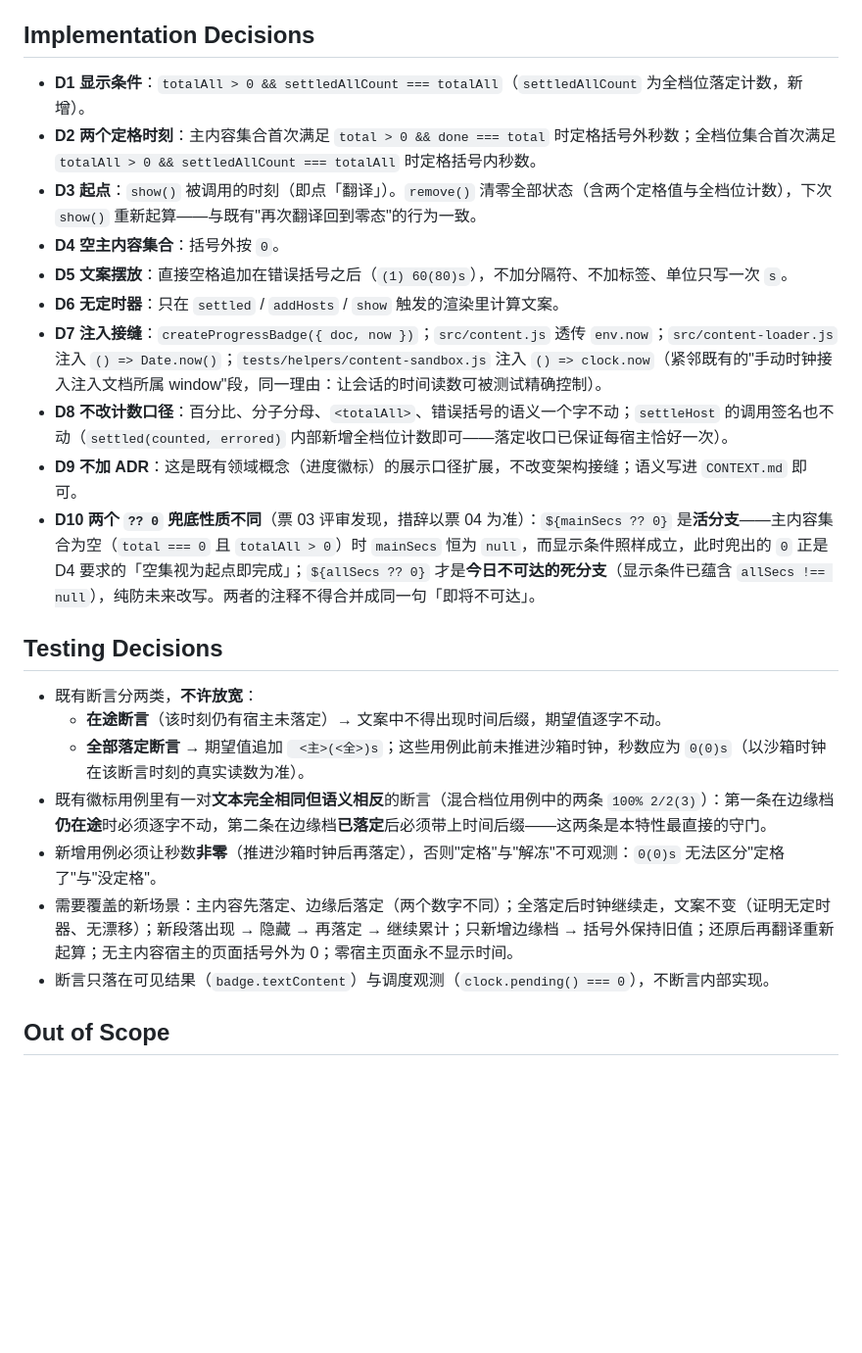
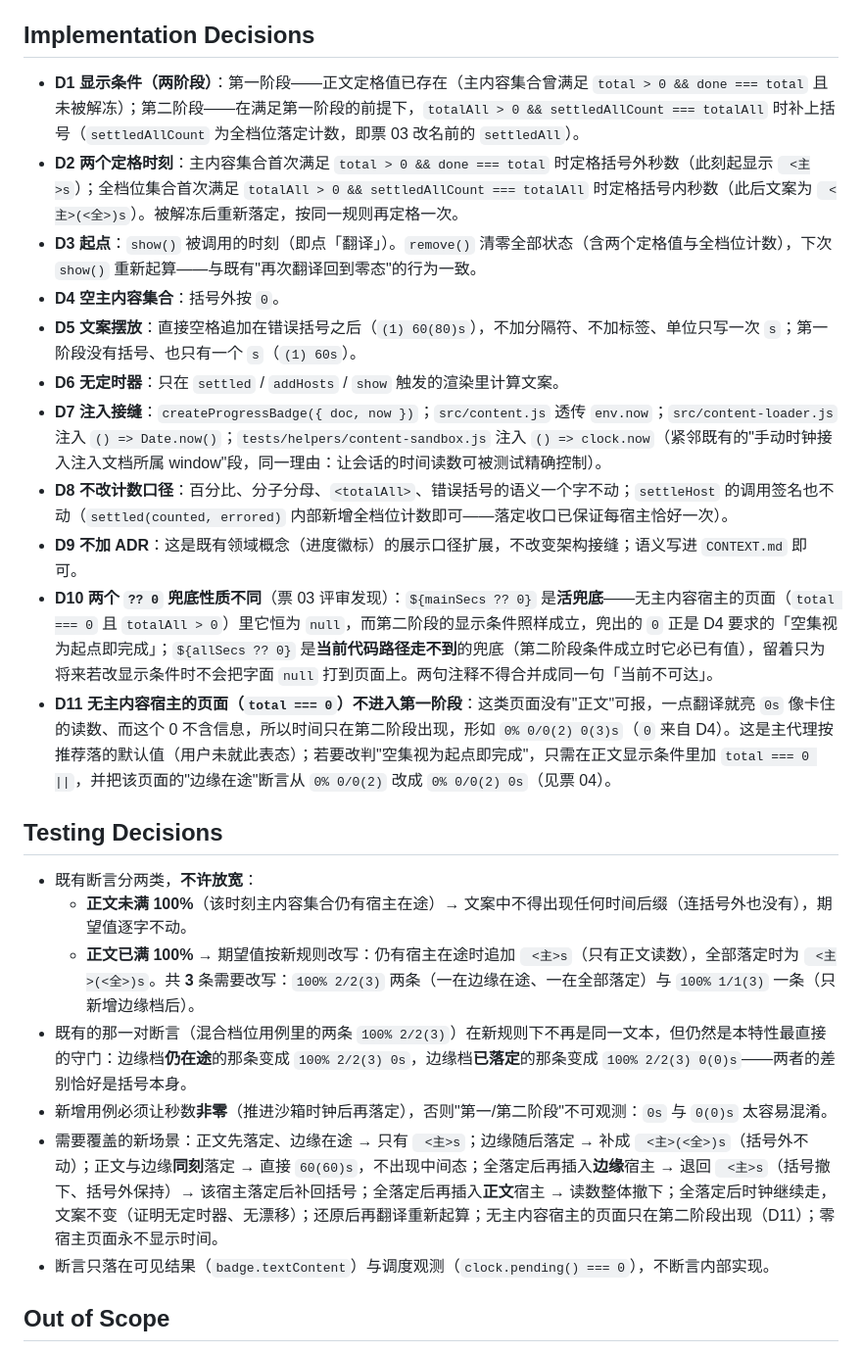
Before and after one commit to eligarfzzz/translate, a Markdown page: .scratch/badge-timer/spec.md, the part around one of its changes. Shown at 98% size. Drawn GitHub-style; blank space fills up the shorter version.

```diff
--- a/.scratch/badge-timer/spec.md
+++ b/.scratch/badge-timer/spec.md
@@ -69,25 +89,26 @@ Status: ready-for-agent
 
 ## Implementation Decisions
 
-- **D1 显示条件**：`totalAll > 0 && settledAllCount === totalAll`（`settledAllCount` 为全档位落定计数，新增）。
-- **D2 两个定格时刻**：主内容集合首次满足 `total > 0 && done === total` 时定格括号外秒数；全档位集合首次满足 `totalAll > 0 && settledAllCount === totalAll` 时定格括号内秒数。
+- **D1 显示条件（两阶段）**：第一阶段——正文定格值已存在（主内容集合曾满足 `total > 0 && done === total` 且未被解冻）；第二阶段——在满足第一阶段的前提下，`totalAll > 0 && settledAllCount === totalAll` 时补上括号（`settledAllCount` 为全档位落定计数，即票 03 改名前的 `settledAll`）。
+- **D2 两个定格时刻**：主内容集合首次满足 `total > 0 && done === total` 时定格括号外秒数（此刻起显示 ` <主>s`）；全档位集合首次满足 `totalAll > 0 && settledAllCount === totalAll` 时定格括号内秒数（此后文案为 ` <主>(<全>)s`）。被解冻后重新落定，按同一规则再定格一次。
 - **D3 起点**：`show()` 被调用的时刻（即点「翻译」）。`remove()` 清零全部状态（含两个定格值与全档位计数），下次 `show()` 重新起算——与既有"再次翻译回到零态"的行为一致。
 - **D4 空主内容集合**：括号外按 `0`。
-- **D5 文案摆放**：直接空格追加在错误括号之后（`(1) 60(80)s`），不加分隔符、不加标签、单位只写一次 `s`。
+- **D5 文案摆放**：直接空格追加在错误括号之后（`(1) 60(80)s`），不加分隔符、不加标签、单位只写一次 `s`；第一阶段没有括号、也只有一个 `s`（`(1) 60s`）。
 - **D6 无定时器**：只在 `settled` / `addHosts` / `show` 触发的渲染里计算文案。
 - **D7 注入接缝**：`createProgressBadge({ doc, now })`；`src/content.js` 透传 `env.now`；`src/content-loader.js` 注入 `() => Date.now()`；`tests/helpers/content-sandbox.js` 注入 `() => clock.now`（紧邻既有的"手动时钟接入注入文档所属 window"段，同一理由：让会话的时间读数可被测试精确控制）。
 - **D8 不改计数口径**：百分比、分子分母、`<totalAll>`、错误括号的语义一个字不动；`settleHost` 的调用签名也不动（`settled(counted, errored)` 内部新增全档位计数即可——落定收口已保证每宿主恰好一次）。
 - **D9 不加 ADR**：这是既有领域概念（进度徽标）的展示口径扩展，不改变架构接缝；语义写进 `CONTEXT.md` 即可。
-- **D10 两个 `?? 0` 兜底性质不同**（票 03 评审发现，措辞以票 04 为准）：`${mainSecs ?? 0}` 是**活分支**——主内容集合为空（`total === 0` 且 `totalAll > 0`）时 `mainSecs` 恒为 `null`，而显示条件照样成立，此时兜出的 `0` 正是 D4 要求的「空集视为起点即完成」；`${allSecs ?? 0}` 才是**今日不可达的死分支**（显示条件已蕴含 `allSecs !== null`），纯防未来改写。两者的注释不得合并成同一句「即将不可达」。
+- **D10 两个 `?? 0` 兜底性质不同**（票 03 评审发现）：`${mainSecs ?? 0}` 是**活兜底**——无主内容宿主的页面（`total === 0` 且 `totalAll > 0`）里它恒为 `null`，而第二阶段的显示条件照样成立，兜出的 `0` 正是 D4 要求的「空集视为起点即完成」；`${allSecs ?? 0}` 是**当前代码路径走不到**的兜底（第二阶段条件成立时它必已有值），留着只为将来若改显示条件时不会把字面 `null` 打到页面上。两句注释不得合并成同一句「当前不可达」。
+- **D11 无主内容宿主的页面（`total === 0`）不进入第一阶段**：这类页面没有"正文"可报，一点翻译就亮 `0s` 像卡住的读数、而这个 0 不含信息，所以时间只在第二阶段出现，形如 `0% 0/0(2) 0(3)s`（`0` 来自 D4）。这是主代理按推荐落的默认值（用户未就此表态）；若要改判"空集视为起点即完成"，只需在正文显示条件里加 `total === 0 ||`，并把该页面的"边缘在途"断言从 `0% 0/0(2)` 改成 `0% 0/0(2) 0s`（见票 04）。
 
 ## Testing Decisions
 
 - 既有断言分两类，**不许放宽**：
-  - **在途断言**（该时刻仍有宿主未落定）→ 文案中不得出现时间后缀，期望值逐字不动。
-  - **全部落定断言** → 期望值追加 ` <主>(<全>)s`；这些用例此前未推进沙箱时钟，秒数应为 `0(0)s`（以沙箱时钟在该断言时刻的真实读数为准）。
-- 既有徽标用例里有一对**文本完全相同但语义相反**的断言（混合档位用例中的两条 `100% 2/2(3)`）：第一条在边缘档**仍在途**时必须逐字不动，第二条在边缘档**已落定**后必须带上时间后缀——这两条是本特性最直接的守门。
-- 新增用例必须让秒数**非零**（推进沙箱时钟后再落定），否则"定格"与"解冻"不可观测：`0(0)s` 无法区分"定格了"与"没定格"。
-- 需要覆盖的新场景：主内容先落定、边缘后落定（两个数字不同）；全落定后时钟继续走，文案不变（证明无定时器、无漂移）；新段落出现 → 隐藏 → 再落定 → 继续累计；只新增边缘档 → 括号外保持旧值；还原后再翻译重新起算；无主内容宿主的页面括号外为 0；零宿主页面永不显示时间。
+  - **正文未满 100%**（该时刻主内容集合仍有宿主在途）→ 文案中不得出现任何时间后缀（连括号外也没有），期望值逐字不动。
+  - **正文已满 100%** → 期望值按新规则改写：仍有宿主在途时追加 ` <主>s`（只有正文读数），全部落定时为 ` <主>(<全>)s`。共 **3** 条需要改写：`100% 2/2(3)` 两条（一在边缘在途、一在全部落定）与 `100% 1/1(3)` 一条（只新增边缘档后）。
+- 既有的那一对断言（混合档位用例里的两条 `100% 2/2(3)`）在新规则下不再是同一文本，但仍然是本特性最直接的守门：边缘档**仍在途**的那条变成 `100% 2/2(3) 0s`，边缘档**已落定**的那条变成 `100% 2/2(3) 0(0)s`——两者的差别恰好是括号本身。
+- 新增用例必须让秒数**非零**（推进沙箱时钟后再落定），否则"第一/第二阶段"不可观测：`0s` 与 `0(0)s` 太容易混淆。
+- 需要覆盖的新场景：正文先落定、边缘在途 → 只有 ` <主>s`；边缘随后落定 → 补成 ` <主>(<全>)s`（括号外不动）；正文与边缘**同刻**落定 → 直接 `60(60)s`，不出现中间态；全落定后再插入**边缘**宿主 → 退回 ` <主>s`（括号撤下、括号外保持）→ 该宿主落定后补回括号；全落定后再插入**正文**宿主 → 读数整体撤下；全落定后时钟继续走，文案不变（证明无定时器、无漂移）；还原后再翻译重新起算；无主内容宿主的页面只在第二阶段出现（D11）；零宿主页面永不显示时间。
 - 断言只落在可见结果（`badge.textContent`）与调度观测（`clock.pending() === 0`），不断言内部实现。
 
 ## Out of Scope
```
Also changed, not shown: other parts of .scratch/badge-timer/spec.md (+36 -16 lines), 2 other files.
